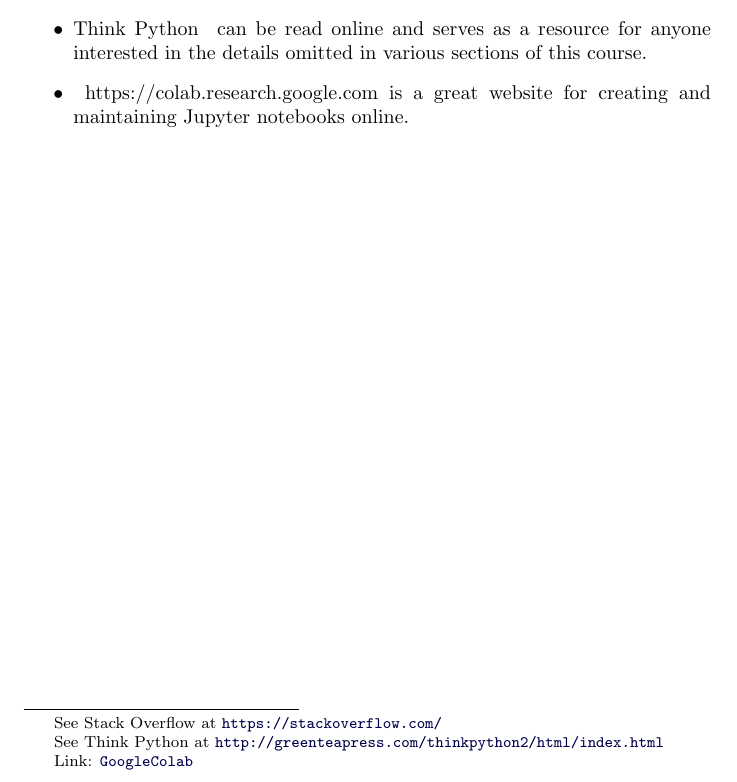
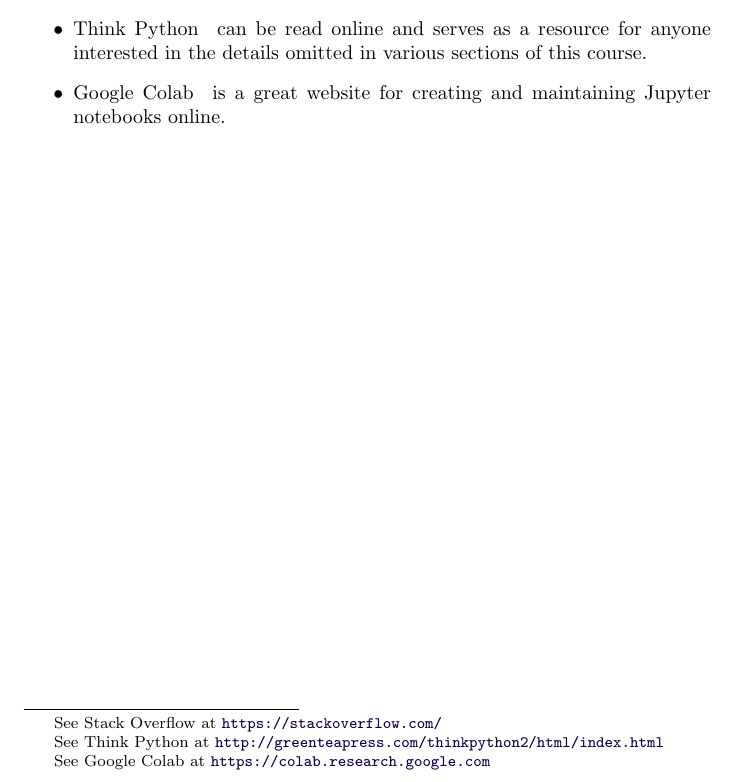
Before and after one commit to jathiel/Ximera-Xourses-NYCCT, a LaTeX document (MAT1630/Introduction/Introduction.tex): part of page 2 of 2, cut so that both start at the same text. Compiled offline with pdfLaTeX.

Commit message:
fixed colab link

```diff
--- a/MAT1630/Introduction/Introduction.tex
+++ b/MAT1630/Introduction/Introduction.tex
@@ -35,7 +35,7 @@ The following links will be of great use:
 \begin{itemize}
 	\item \link[Stack Overflow]{https://stackoverflow.com/} is a resource for answering programming questions and should be used often.
 	\item \link[Think Python]{http://greenteapress.com/thinkpython2/html/index.html} can be read online and serves as a resource for anyone interested in the details omitted in various sections of this course.
-	\item \link{Google Colab}{https://colab.research.google.com} is a great website for creating and maintaining Jupyter notebooks online.
+	\item \link[Google Colab]{https://colab.research.google.com} is a great website for creating and maintaining Jupyter notebooks online.
 \end{itemize}
 
 \end{document}
```
